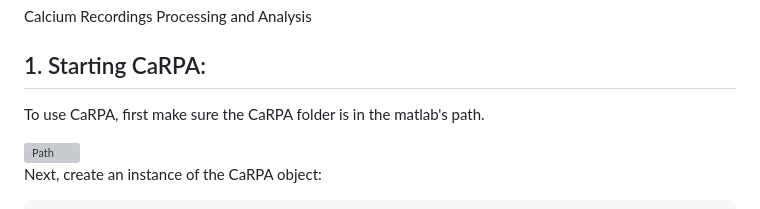
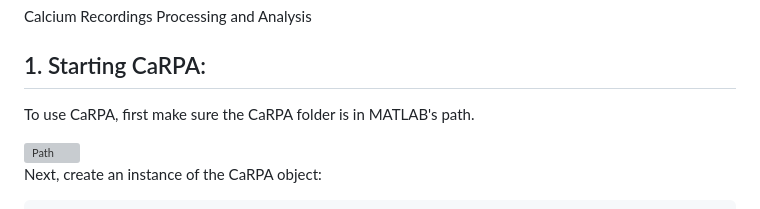
Before and after one commit to JulioEI/CaRPA, a Markdown page: README.md, the part around the change. Drawn GitHub-style; grey boxes are pictures that could not be loaded.

```diff
--- a/README.md
+++ b/README.md
@@ -6,7 +6,7 @@ Calcium Recordings Processing and Analysis
 
 ## 1. Starting CaRPA:
 
-To use CaRPA, first make sure the CaRPA folder is in the matlab's path.
+To use CaRPA, first make sure the CaRPA folder is in MATLAB's path.
 
  <img src="CARPA/_readmePics/path.png" alt="Path" width="500"/>
 
```
